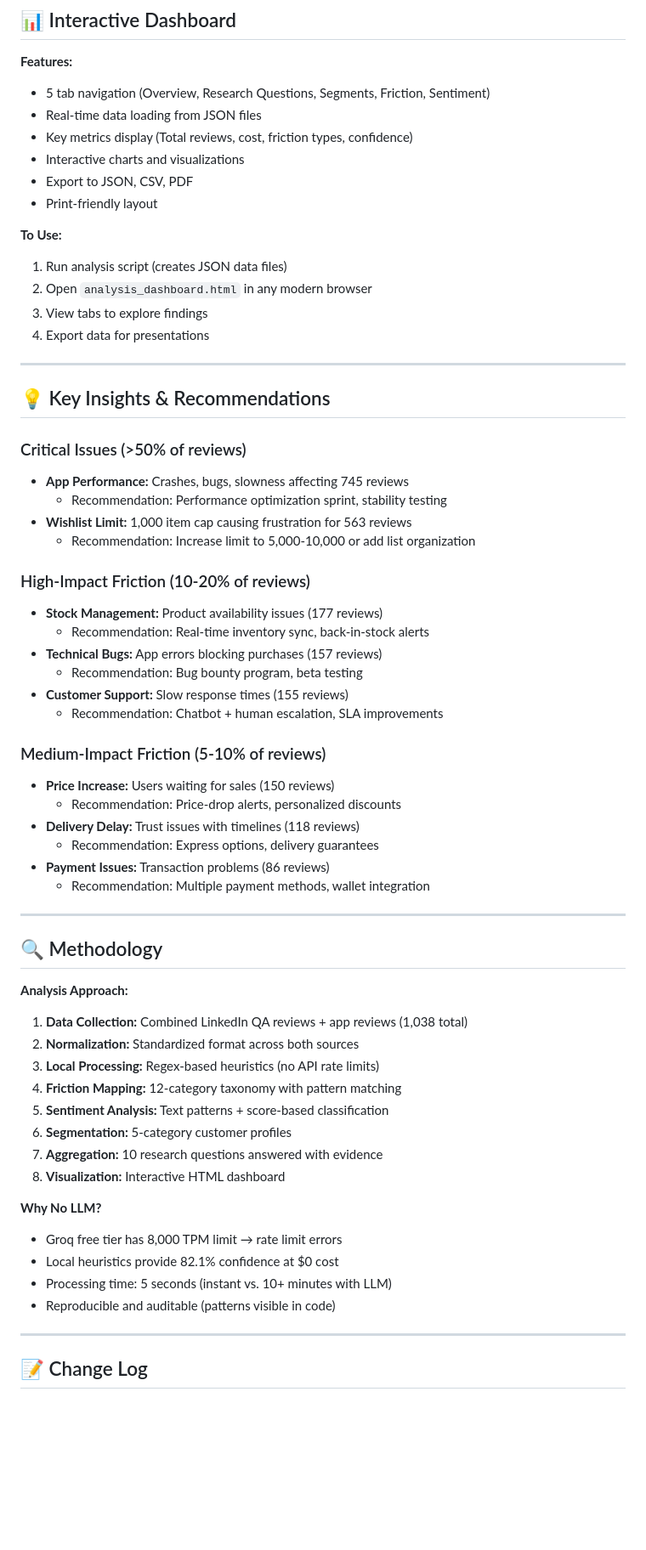
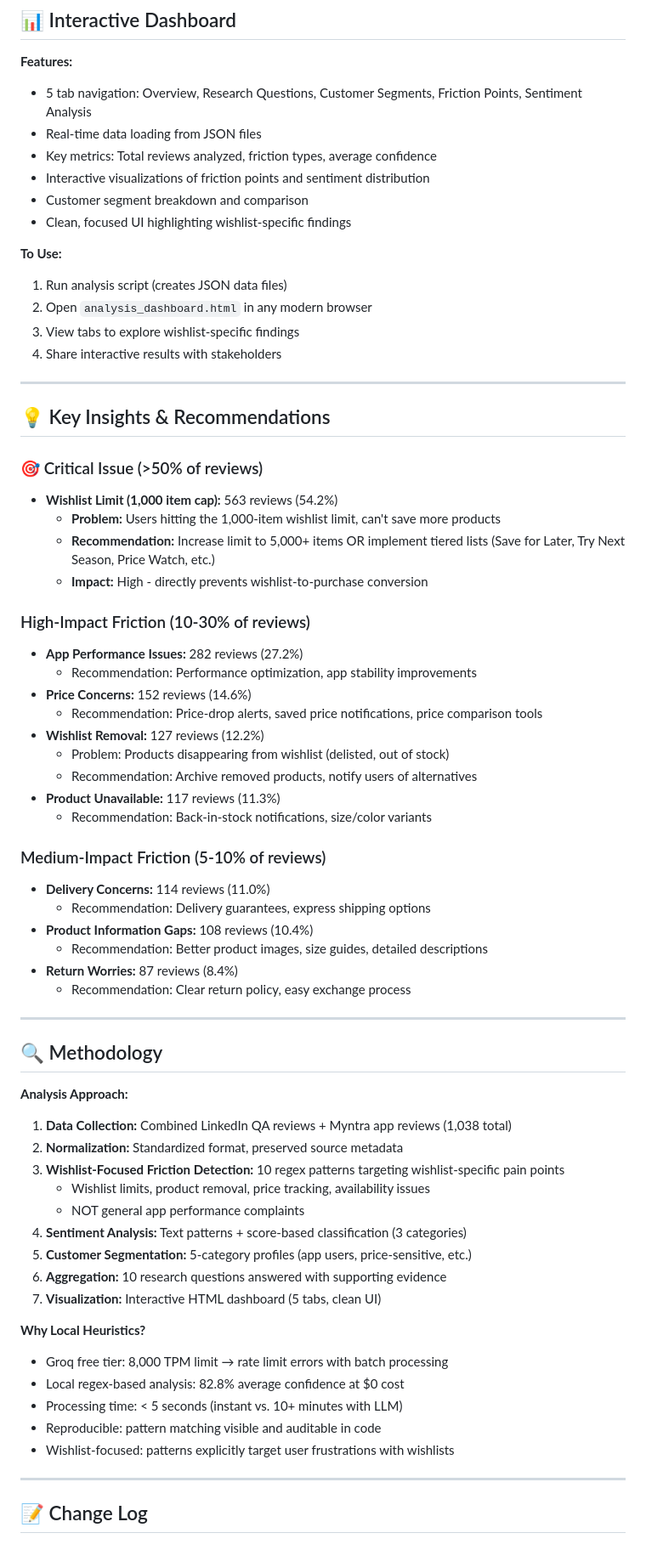
Before and after one commit to pavimsc/MyntraDiscovery, a Markdown page: README.md, the part around one of its changes. Shown at 85% size. GitHub-like rendering; blank space fills up the shorter version.

```diff
--- a/README.md
+++ b/README.md
@@ -385,64 +388,69 @@ open analysis_dashboard.html
 ## 📊 Interactive Dashboard
 
 **Features:**
-- 5 tab navigation (Overview, Research Questions, Segments, Friction, Sentiment)
+- 5 tab navigation: Overview, Research Questions, Customer Segments, Friction Points, Sentiment Analysis
 - Real-time data loading from JSON files
-- Key metrics display (Total reviews, cost, friction types, confidence)
-- Interactive charts and visualizations
-- Export to JSON, CSV, PDF
-- Print-friendly layout
+- Key metrics: Total reviews analyzed, friction types, average confidence
+- Interactive visualizations of friction points and sentiment distribution
+- Customer segment breakdown and comparison
+- Clean, focused UI highlighting wishlist-specific findings
 
 **To Use:**
 1. Run analysis script (creates JSON data files)
 2. Open `analysis_dashboard.html` in any modern browser
-3. View tabs to explore findings
-4. Export data for presentations
+3. View tabs to explore wishlist-specific findings
+4. Share interactive results with stakeholders
 
 ---
 
 ## 💡 Key Insights & Recommendations
 
-### Critical Issues (>50% of reviews)
-- **App Performance:** Crashes, bugs, slowness affecting 745 reviews
-  - Recommendation: Performance optimization sprint, stability testing
-- **Wishlist Limit:** 1,000 item cap causing frustration for 563 reviews
-  - Recommendation: Increase limit to 5,000-10,000 or add list organization
+### 🎯 Critical Issue (>50% of reviews)
+- **Wishlist Limit (1,000 item cap):** 563 reviews (54.2%)
+  - **Problem:** Users hitting the 1,000-item wishlist limit, can't save more products
+  - **Recommendation:** Increase limit to 5,000+ items OR implement tiered lists (Save for Later, Try Next Season, Price Watch, etc.)
+  - **Impact:** High - directly prevents wishlist-to-purchase conversion
 
-### High-Impact Friction (10-20% of reviews)
-- **Stock Management:** Product availability issues (177 reviews)
-  - Recommendation: Real-time inventory sync, back-in-stock alerts
-- **Technical Bugs:** App errors blocking purchases (157 reviews)
-  - Recommendation: Bug bounty program, beta testing
-- **Customer Support:** Slow response times (155 reviews)
-  - Recommendation: Chatbot + human escalation, SLA improvements
+### High-Impact Friction (10-30% of reviews)
+- **App Performance Issues:** 282 reviews (27.2%)
+  - Recommendation: Performance optimization, app stability improvements
+- **Price Concerns:** 152 reviews (14.6%)
+  - Recommendation: Price-drop alerts, saved price notifications, price comparison tools
+- **Wishlist Removal:** 127 reviews (12.2%)
+  - Problem: Products disappearing from wishlist (delisted, out of stock)
+  - Recommendation: Archive removed products, notify users of alternatives
+- **Product Unavailable:** 117 reviews (11.3%)
+  - Recommendation: Back-in-stock notifications, size/color variants
 
 ### Medium-Impact Friction (5-10% of reviews)
-- **Price Increase:** Users waiting for sales (150 reviews)
-  - Recommendation: Price-drop alerts, personalized discounts
-- **Delivery Delay:** Trust issues with timelines (118 reviews)
-  - Recommendation: Express options, delivery guarantees
-- **Payment Issues:** Transaction problems (86 reviews)
-  - Recommendation: Multiple payment methods, wallet integration
+- **Delivery Concerns:** 114 reviews (11.0%)
+  - Recommendation: Delivery guarantees, express shipping options
+- **Product Information Gaps:** 108 reviews (10.4%)
+  - Recommendation: Better product images, size guides, detailed descriptions
+- **Return Worries:** 87 reviews (8.4%)
+  - Recommendation: Clear return policy, easy exchange process
 
 ---
 
 ## 🔍 Methodology
 
 **Analysis Approach:**
-1. **Data Collection:** Combined LinkedIn QA reviews + app reviews (1,038 total)
-2. **Normalization:** Standardized format across both sources
-3. **Local Processing:** Regex-based heuristics (no API rate limits)
-4. **Friction Mapping:** 12-category taxonomy with pattern matching
-5. **Sentiment Analysis:** Text patterns + score-based classification
-6. **Segmentation:** 5-category customer profiles
-7. **Aggregation:** 10 research questions answered with evidence
-8. **Visualization:** Interactive HTML dashboard
+1. **Data Collection:** Combined LinkedIn QA reviews + Myntra app reviews (1,038 total)
+2. **Normalization:** Standardized format, preserved source metadata
+3. **Wishlist-Focused Friction Detection:** 10 regex patterns targeting wishlist-specific pain points
+   - Wishlist limits, product removal, price tracking, availability issues
+   - NOT general app performance complaints
+4. **Sentiment Analysis:** Text patterns + score-based classification (3 categories)
+5. **Customer Segmentation:** 5-category profiles (app users, price-sensitive, etc.)
+6. **Aggregation:** 10 research questions answered with supporting evidence
+7. **Visualization:** Interactive HTML dashboard (5 tabs, clean UI)
 
-**Why No LLM?**
-- Groq free tier has 8,000 TPM limit → rate limit errors
-- Local heuristics provide 82.1% confidence at $0 cost
-- Processing time: 5 seconds (instant vs. 10+ minutes with LLM)
-- Reproducible and auditable (patterns visible in code)
+**Why Local Heuristics?**
+- Groq free tier: 8,000 TPM limit → rate limit errors with batch processing
+- Local regex-based analysis: 82.8% average confidence at $0 cost
+- Processing time: < 5 seconds (instant vs. 10+ minutes with LLM)
+- Reproducible: pattern matching visible and auditable in code
+- Wishlist-focused: patterns explicitly target user frustrations with wishlists
 
 ---
 
```
Also changed, not shown: other parts of README.md (+54 -51 lines).
